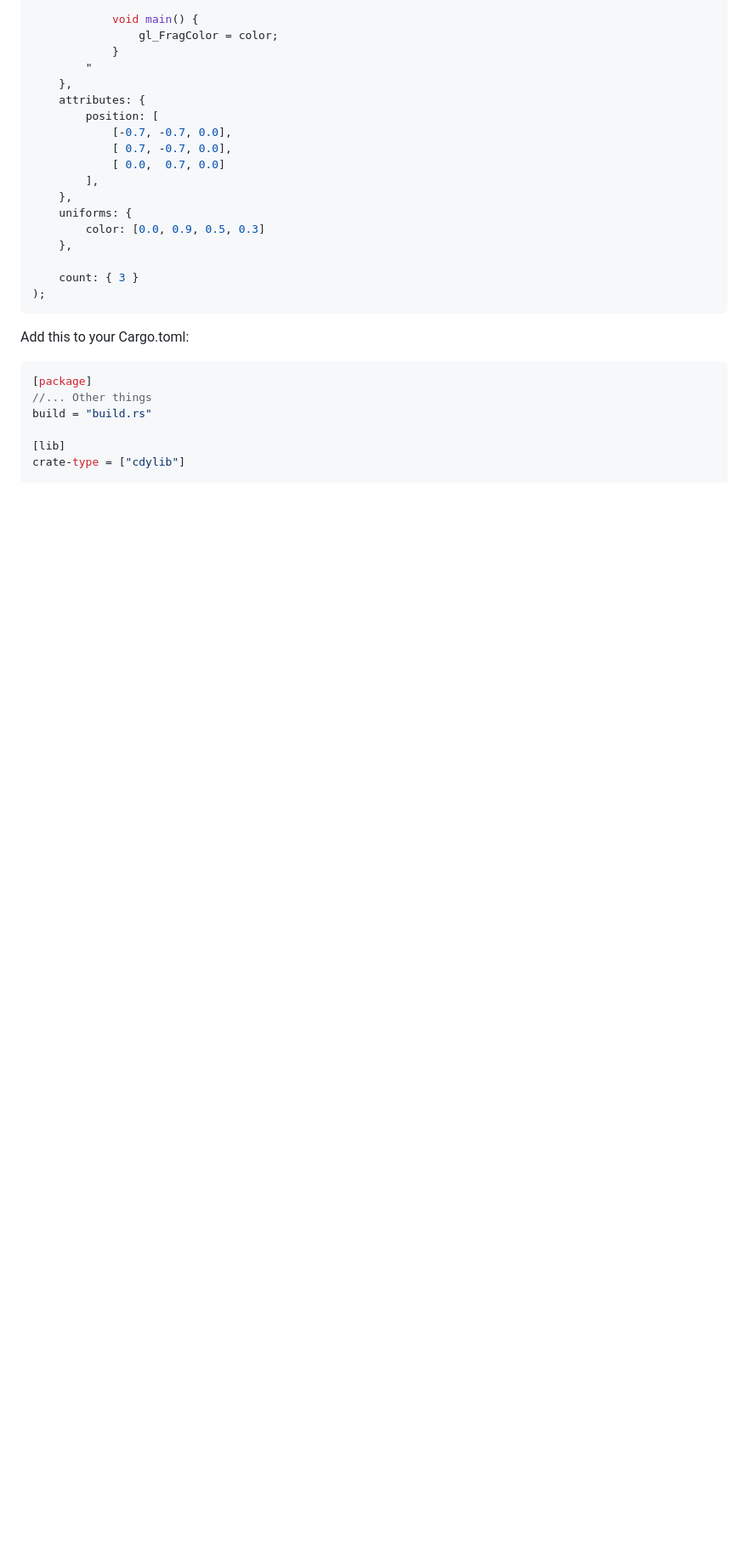
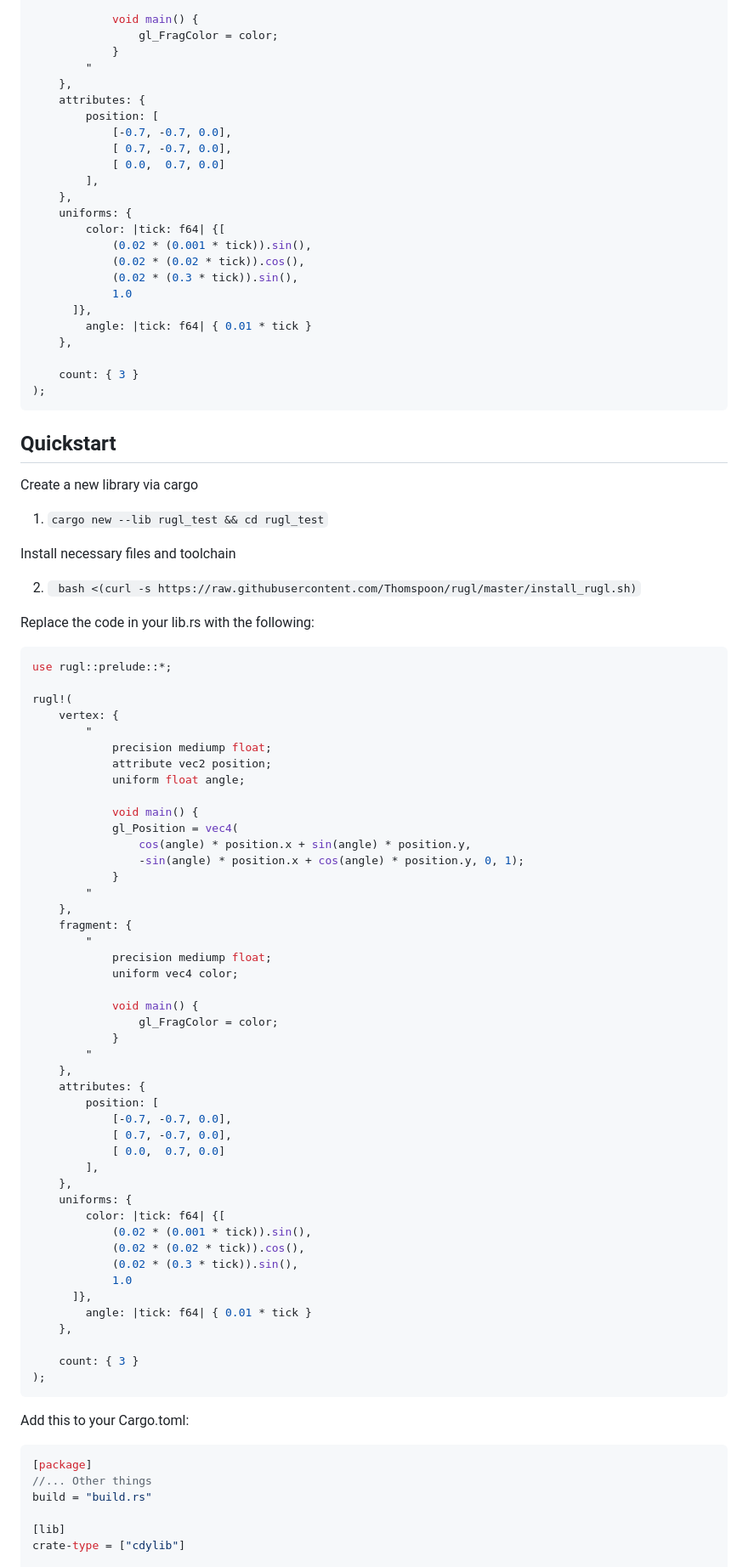
Before and after one commit to Thomspoon/rugl, a Markdown page: README.md, the part around one of its changes. Shown at 85% size. Drawn GitHub-style; blank space fills up the shorter version.

````diff
--- a/README.md
+++ b/README.md
@@ -91,7 +46,73 @@ rugl!(
         ],
     },
     uniforms: {
-        color: [0.0, 0.9, 0.5, 0.3]
+        color: |tick: f64| {[
+            (0.02 * (0.001 * tick)).sin(),
+            (0.02 * (0.02 * tick)).cos(),
+            (0.02 * (0.3 * tick)).sin(),
+            1.0
+      ]},
+        angle: |tick: f64| { 0.01 * tick }
+    },
+
+    count: { 3 }
+);
+```
+
+## Quickstart
+
+Create a new library via cargo
+
+1. `cargo new --lib rugl_test && cd rugl_test`
+
+Install necessary files and toolchain
+
+2. ` bash <(curl -s https://raw.githubusercontent.com/Thomspoon/rugl/master/install_rugl.sh)`
+
+Replace the code in your lib.rs with the following:
+
+```rust
+use rugl::prelude::*;
+
+rugl!(
+    vertex: {
+        "
+            precision mediump float;
+            attribute vec2 position;
+            uniform float angle;
+
+            void main() {
+            gl_Position = vec4(
+                cos(angle) * position.x + sin(angle) * position.y,
+                -sin(angle) * position.x + cos(angle) * position.y, 0, 1);
+            }
+        "
+    },
+    fragment: {
+        "
+            precision mediump float;
+            uniform vec4 color;
+
+            void main() {
+                gl_FragColor = color;
+            }
+        "
+    },
+    attributes: {
+        position: [
+            [-0.7, -0.7, 0.0],
+            [ 0.7, -0.7, 0.0],
+            [ 0.0,  0.7, 0.0]
+        ],
+    },
+    uniforms: {
+        color: |tick: f64| {[
+            (0.02 * (0.001 * tick)).sin(),
+            (0.02 * (0.02 * tick)).cos(),
+            (0.02 * (0.3 * tick)).sin(),
+            1.0
+      ]},
+        angle: |tick: f64| { 0.01 * tick }
     },
 
     count: { 3 }
````
Also changed, not shown: other parts of README.md (+15 -76 lines), screenshot.png, 3 other files.
